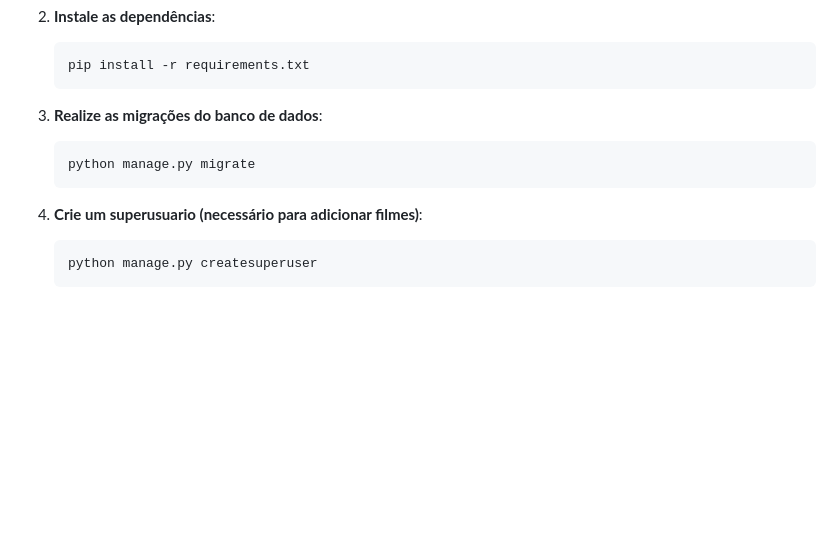
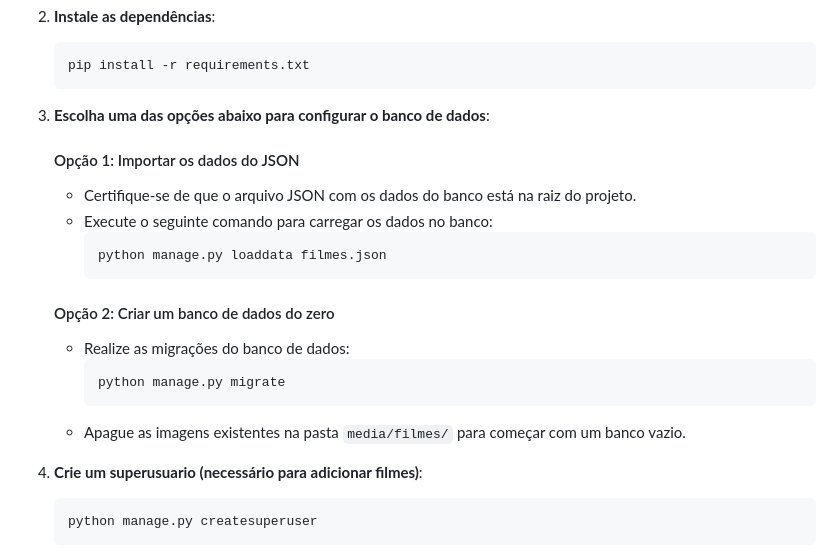
Before and after one commit to samuelvbernardo/django-mvt-filmes, a Markdown page: README.MD, the part around the change. GitHub-like rendering; blank space fills up the shorter version.

````diff
--- a/README.MD
+++ b/README.MD
@@ -75,10 +75,21 @@ django-mvt-filmes/
    pip install -r requirements.txt
    ```
 
-3. **Realize as migrações do banco de dados**:
-   ```cmd
-   python manage.py migrate
-   ```
+3. **Escolha uma das opções abaixo para configurar o banco de dados**:
+
+   #### Opção 1: Importar os dados do JSON
+   - Certifique-se de que o arquivo JSON com os dados do banco está na raiz do projeto.
+   - Execute o seguinte comando para carregar os dados no banco:
+     ```cmd
+     python manage.py loaddata filmes.json
+     ```
+
+   #### Opção 2: Criar um banco de dados do zero
+   - Realize as migrações do banco de dados:
+     ```cmd
+     python manage.py migrate
+     ```
+   - Apague as imagens existentes na pasta `media/filmes/` para começar com um banco vazio.
 
 4. **Crie um superusuario (necessário para adicionar filmes)**:
    ```cmd
````
